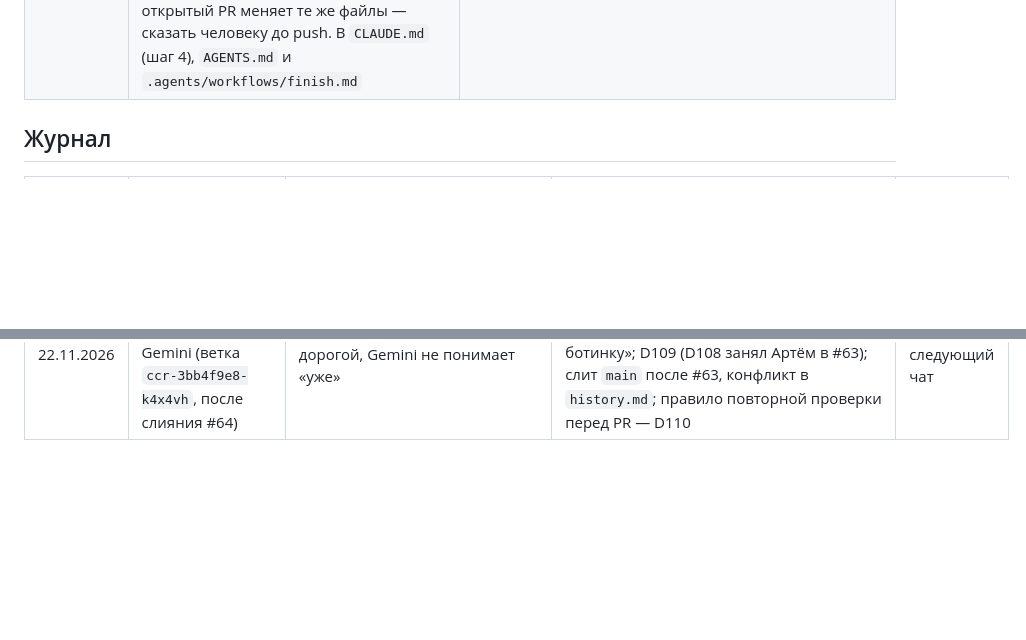
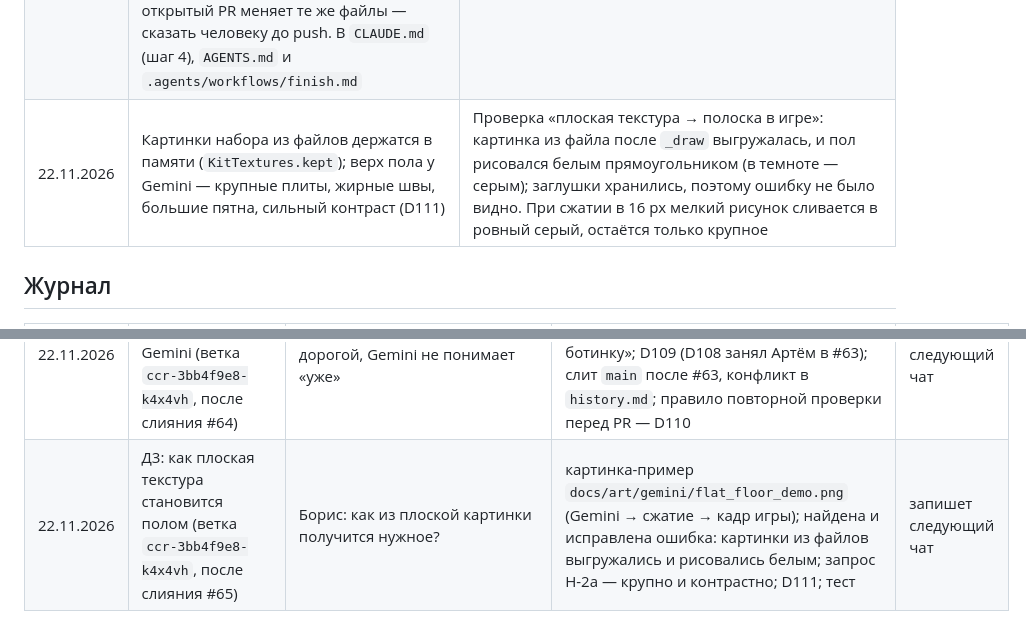
Before and after one commit to ArtemPridyba/shift-time, a Markdown page: docs/history.md, 2 parts joined by grey strips. GitHub-like rendering; blank space fills up the shorter version.

```diff
--- a/docs/history.md
+++ b/docs/history.md
@@ -198,6 +198,7 @@
 | 22.11.2026 | Уровень 04, вид линий воды (D108, по плейтесту Артёма «неочевидно, две трубы, одна пересекает другую»): рычаг моста и вентиль автоматики поменялись полками — рычаг на нижней (один прыжок с площадки), вентиль на верхней у левой стены; бак над рычагом. Трубы — `WaterPipe` (`objects/mech/water_pipe.gd`): толстая труба по точкам, показывает воду записанного разбрызгивателя: открытая линия полна, пока льёт — внутри бегут светлые штрихи к соплам, под Shift назад; закрытая сливается и пустеет. Линия моста тоньше и с фланцами, магистраль автоматики толще и гладкая. Числа — `pipe` в `look.json` | Пересечение убирается только сменой мест: магистраль от вентиля у стены идёт снаружи (стена, потолок над баком), линия моста — под ней. Штрихи — функция тика мира, а полнота — записанного `powered`/`flow`: механизм без истории, откат без скачков (правило механизмов). Различие линий формой, а не цветом (правило времени и вида). К рычагу по-прежнему не успеть, пока мост горит (тест), вентиль стал дальше — тем более |
 | 22.11.2026 | Эталонный кадр Gemini задаёт вид (кисть, цвета, свет, материалы), а не геометрию; толщину пола у Gemini не добиваемся: верх пола он рисует плоско сверху (Н-2a), передняя кромка — отдельно (Н-2b), код сжимает верх в полоску `top_face_px` и собирает `floor_top` (D109) | Борис: первый кадр Э-1 красивый, но пол — широкая дорога, и Gemini не понимает «уже»; генераторы картинок плохо держат пропорции, а плоские текстуры рисуют уверенно |
 | 22.11.2026 | Перед коммитом для PR — повторная проверка (D110): `git fetch`, открытые PR и что пришло в `main` с начала сессии; если `main` ушёл — слить его в свою ветку, оставить строки обеих сторон в документах, прогнать оба теста; номера решений (D…) брать только в этот момент — следующий свободный в `main` и во всех открытых PR; если открытый PR меняет те же файлы — сказать человеку до push. В `CLAUDE.md` (шаг 4), `AGENTS.md` и `.agents/workflows/finish.md` | Борис: сессия идёт часами, проверка открытых PR была только в начале; за это время Артём слил #63 — конфликт в `history.md`, а номера D106 и D108 взяли обе сессии |
+| 22.11.2026 | Картинки набора из файлов держатся в памяти (`KitTextures.kept`); верх пола у Gemini — крупные плиты, жирные швы, большие пятна, сильный контраст (D111) | Проверка «плоская текстура → полоска в игре»: картинка из файла после `_draw` выгружалась, и пол рисовался белым прямоугольником (в темноте — серым); заглушки хранились, поэтому ошибку не было видно. При сжатии в 16 px мелкий рисунок сливается в ровный серый, остаётся только крупное |
 
 ## Журнал
 
@@ -260,3 +261,4 @@
 | 22.11.2026 | 3.3 Уровень 04, вид линий воды (ветка `ccr-5290cbf6-5crmry`) | Артём сыграл 04 после D105: неочевидно, две трубы, одна пересекает другую | D108: рычаг и вентиль поменялись полками, `WaterPipe` с водой и штрихами потока, линии разной формы; `bridge_only` и `run_early` переписаны под новые места; 3 новых теста; 272 теста и UI-тест зелёные | запишет следующий чат |
 | 22.11.2026 | Д3 мир уровня 01 и бриф Gemini (ветка `ccr-3bb4f9e8-k4x4vh`) | Борис: запросы Gemini без объяснения игры бесполезны — переписать; потом Д3 на заглушках | бриф и запросы `docs/art/gemini-kit.md`, снимки-образцы; мир уровня 01 кодом: стена, пол с гранью, темнота, 5 ламп, пыль; 91 вызов отрисовки; D106, D107; 6 тестов | запишет следующий чат |
 | 22.11.2026 | Д3, продолжение: первый кадр Gemini (ветка `ccr-3bb4f9e8-k4x4vh`, после слияния #64) | Борис: пол получается широкой дорогой, Gemini не понимает «уже» | кадр сохранён образцом, запросы пола Н-2 переписаны (плоско сверху и спереди), совет «править картинку, мерить по ботинку»; D109 (D108 занял Артём в #63); слит `main` после #63, конфликт в `history.md`; правило повторной проверки перед PR — D110 | запишет следующий чат |
+| 22.11.2026 | Д3: как плоская текстура становится полом (ветка `ccr-3bb4f9e8-k4x4vh`, после слияния #65) | Борис: как из плоской картинки получится нужное? | картинка-пример `docs/art/gemini/flat_floor_demo.png` (Gemini → сжатие → кадр игры); найдена и исправлена ошибка: картинки из файлов выгружались и рисовались белым; запрос Н-2a — крупно и контрастно; D111; тест | запишет следующий чат |
```
Also changed, not shown: docs/art/gemini-kit.md (+2 -2 lines), docs/progress.md (+1 -0 lines), docs/art/gemini/flat_floor_demo.png (added), 2 other files.
